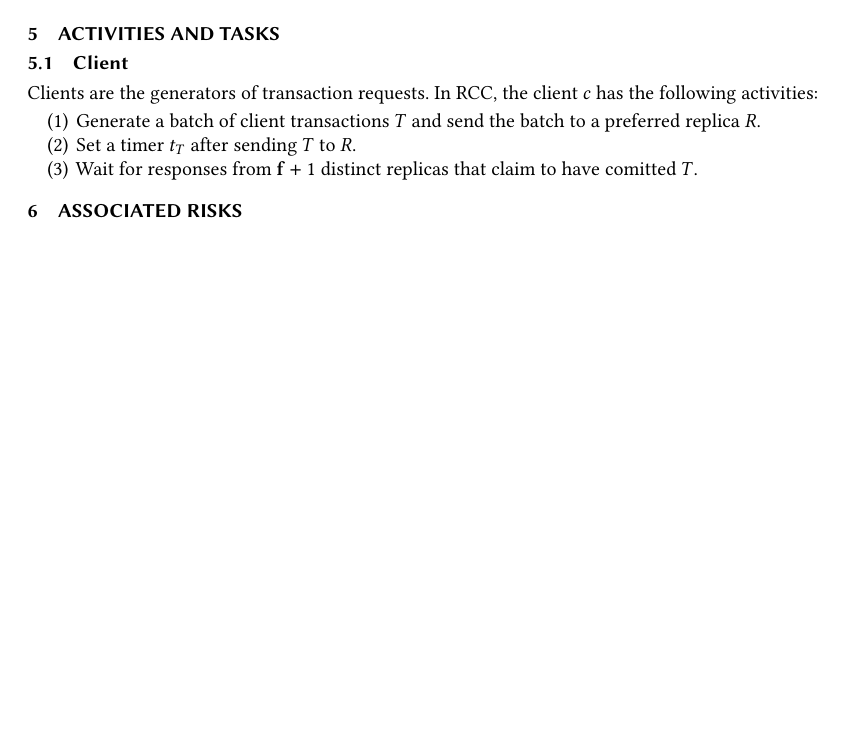
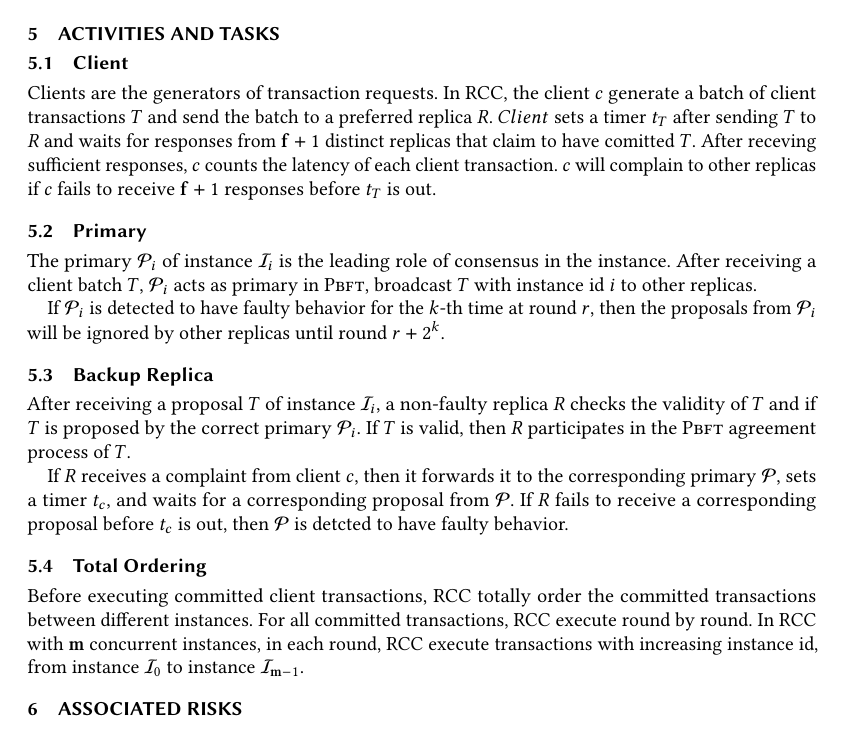
Before and after one commit to XiaoxingChen/ecs265_nexres_rcc_pbft, a LaTeX paper (ecs265_proposal/proposal.tex, which reads ecs265_proposal/sec5_activities.tex): part of page 2 of 2, cut so that both start at the same text, the shorter picture padded with empty space. Compiled offline with pdfLaTeX.

Commit message:
activities

```diff
--- a/ecs265_proposal/proposal.tex
+++ b/ecs265_proposal/proposal.tex
@@ -5,6 +5,7 @@
 \newcommand{\RCC}{\Name{RCC}}
 \newcommand{\Replica}[1][r]{\MakeUppercase{#1}}
 \newcommand{\Client}[1][c]{\MakeLowercase{#1}}
+\newcommand{\m}{\mathbf{m}}
 \newcommand{\n}{\mathbf{n}}
 \newcommand{\f}{\mathbf{f}}
 \newcommand{\nf}{\mathbf{nf}}
--- a/ecs265_proposal/sec5_activities.tex
+++ b/ecs265_proposal/sec5_activities.tex
@@ -2,10 +2,36 @@
 
 \subsection{Client}
 
-\par Clients are the generators of transaction requests. In \RCC{}, the client $\Client{}$ has the following activities:
+\par Clients are the generators of transaction requests. In \RCC{}, the client $\Client{}$ generate a batch
+of client transactions $T$ and send the batch to a preferred replica $\Replica{}$. $Client{}$ sets a timer
+$t_T$ after sending $T$ to $\Replica{}$ and waits for responses from $\f+1$ distinct replicas that claim
+to have comitted $T$. After receving sufficient responses, $\Client{}$ counts the latency of each client
+transaction. $\Client{}$ will complain to other replicas if $\Client{}$ fails to receive $\f+1$ responses
+before $t_T$ is out.
 
-\begin{enumerate}
-    \item Generate a batch of client transactions $T$ and send the batch to a preferred replica $\Replica{}$.
-    \item Set a timer $t_T$ after sending $T$ to $\Replica{}$.
-    \item Wait for responses from $\f+1$ distinct replicas that claim to have comitted $T$.
-\end{enumerate}
+\subsection{Primary}
+
+\par The primary $\Primary{i}$ of instance $\Instance{i}$ is the leading role of consensus in the
+instance. After receiving a client batch $T$, $\Primary{i}$ acts as primary in \PBFT{}, broadcast $T$
+with instance id $i$ to other replicas.
+
+\par If $\Primary{i}$ is detected to have faulty behavior for the $k$-th time at round $r$, then the proposals
+from $\Primary{i}$ will be ignored by other replicas until round $r + 2^k$.
+
+\subsection{Backup Replica}
+
+\par After receiving a proposal $T$ of instance $\Instance{i}$, a non-faulty replica $\Replica{}$
+checks the validity of $T$ and if $T$ is proposed by the correct primary $\Primary{i}$. If $T$ is valid,
+then $\Replica{}$ participates in the \PBFT{} agreement process of $T$.
+
+\par If $\Replica{}$ receives a complaint from client $\Client{}$, then it forwards it to the corresponding
+primary $\Primary{}$, sets a timer $t_c$, and waits for a corresponding proposal from $\Primary{}$. If $\Replica{}$
+fails to receive a corresponding proposal before $t_c$ is out, then $\Primary{}$ is detcted to have faulty behavior.
+
+\subsection{Total Ordering}
+
+\par Before executing committed client transactions, \RCC{} totally order the committed transactions between different
+instances. For all committed transactions, \RCC{} execute round by round. In \RCC{} with $\m$ concurrent instances, in
+each round, \RCC{} execute transactions with increasing instance id, from instance $\Instance{0}$ to instance $\Instance{\m-1}$.
+
+\par
```
Also changed, not shown: 3 other files.
